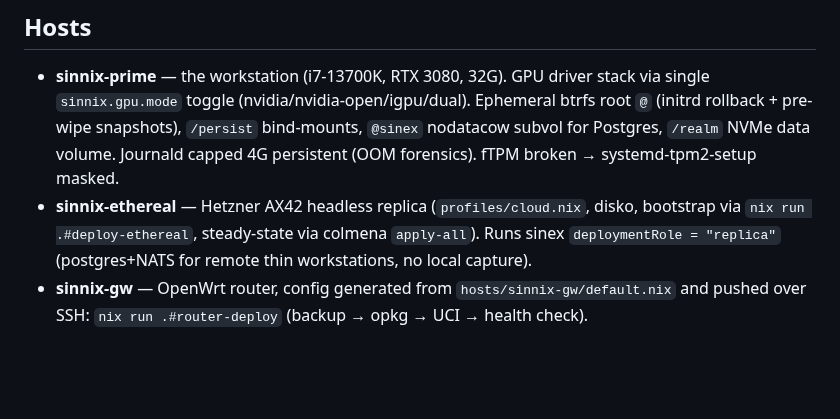
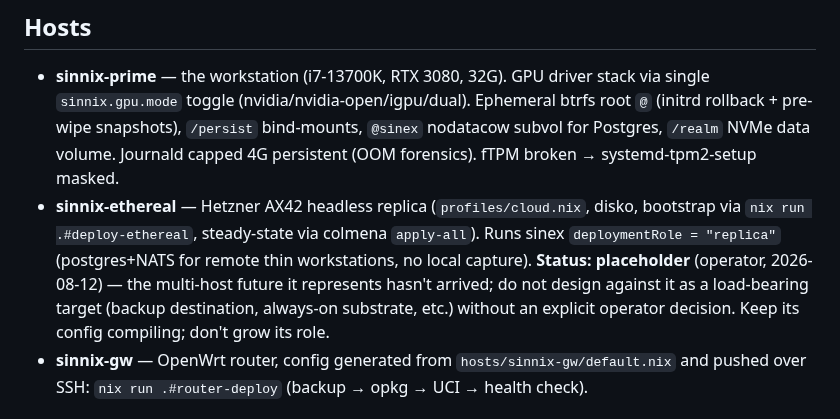
Before and after one commit to Sinity/sinnix, a Markdown page: CLAUDE.md, the part around the change. GitHub-like rendering; blank space fills up the shorter version.

Commit message:
docs: mark sinnix-ethereal a placeholder host -- not a load-bearing design target
Operator 2026-08-12: the multi-host future it represents has not
arrived; keep it compiling, don't grow its role without an explicit
decision. (Context: dropped the borg-to-ethereal off-site bead.)

Co-Authored-By: Claude Fable 5 <noreply@anthropic.com>
Claude-Session: https://claude.ai/code/session_01Vd3i8GgeTb4YHDQFtBZ3CU

```diff
--- a/CLAUDE.md
+++ b/CLAUDE.md
@@ -323,6 +323,10 @@ config in `secrets.nix` (repo root).
   (`profiles/cloud.nix`, disko, bootstrap via `nix run .#deploy-ethereal`,
   steady-state via colmena `apply-all`). Runs sinex `deploymentRole =
 "replica"` (postgres+NATS for remote thin workstations, no local capture).
+  **Status: placeholder** (operator, 2026-08-12) — the multi-host future it
+  represents hasn't arrived; do not design against it as a load-bearing
+  target (backup destination, always-on substrate, etc.) without an explicit
+  operator decision. Keep its config compiling; don't grow its role.
 - **sinnix-gw** — OpenWrt router, config generated from
   `hosts/sinnix-gw/default.nix` and pushed over SSH:
   `nix run .#router-deploy` (backup → opkg → UCI → health check).
```
